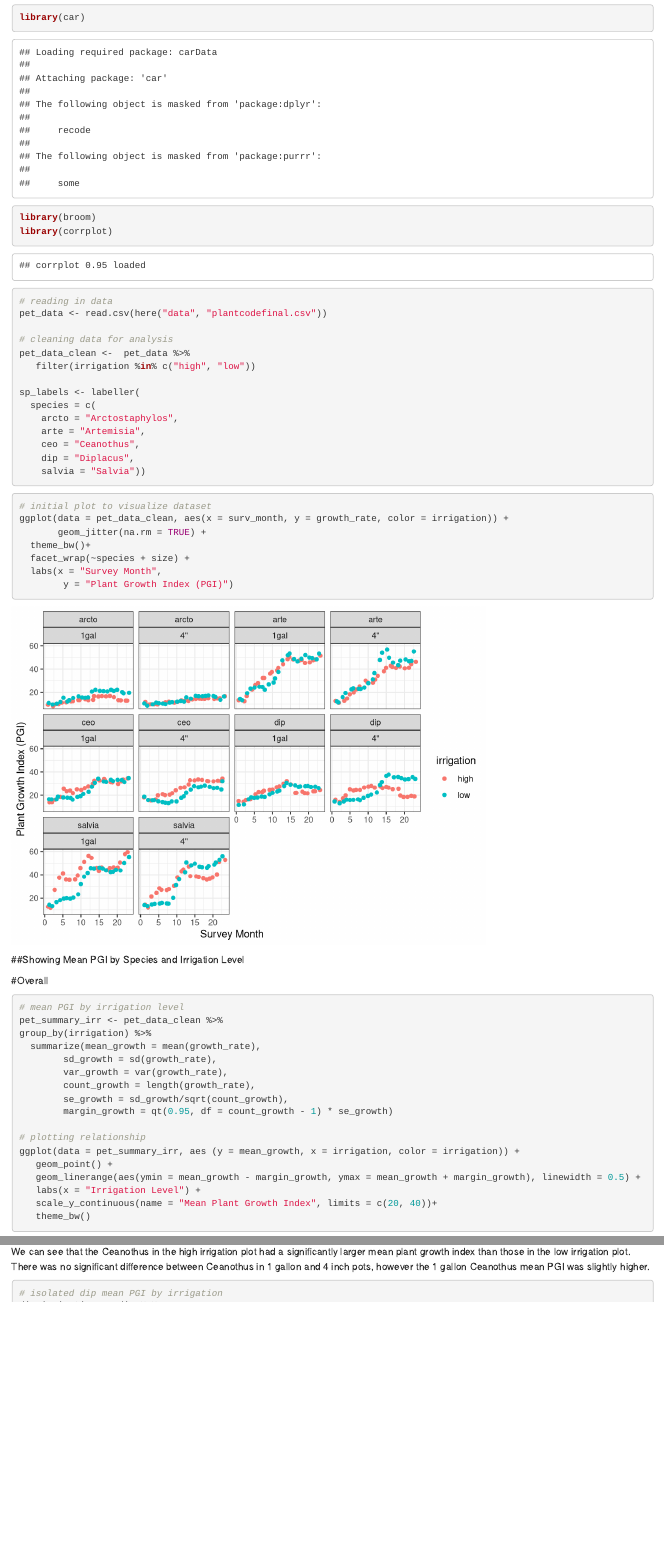
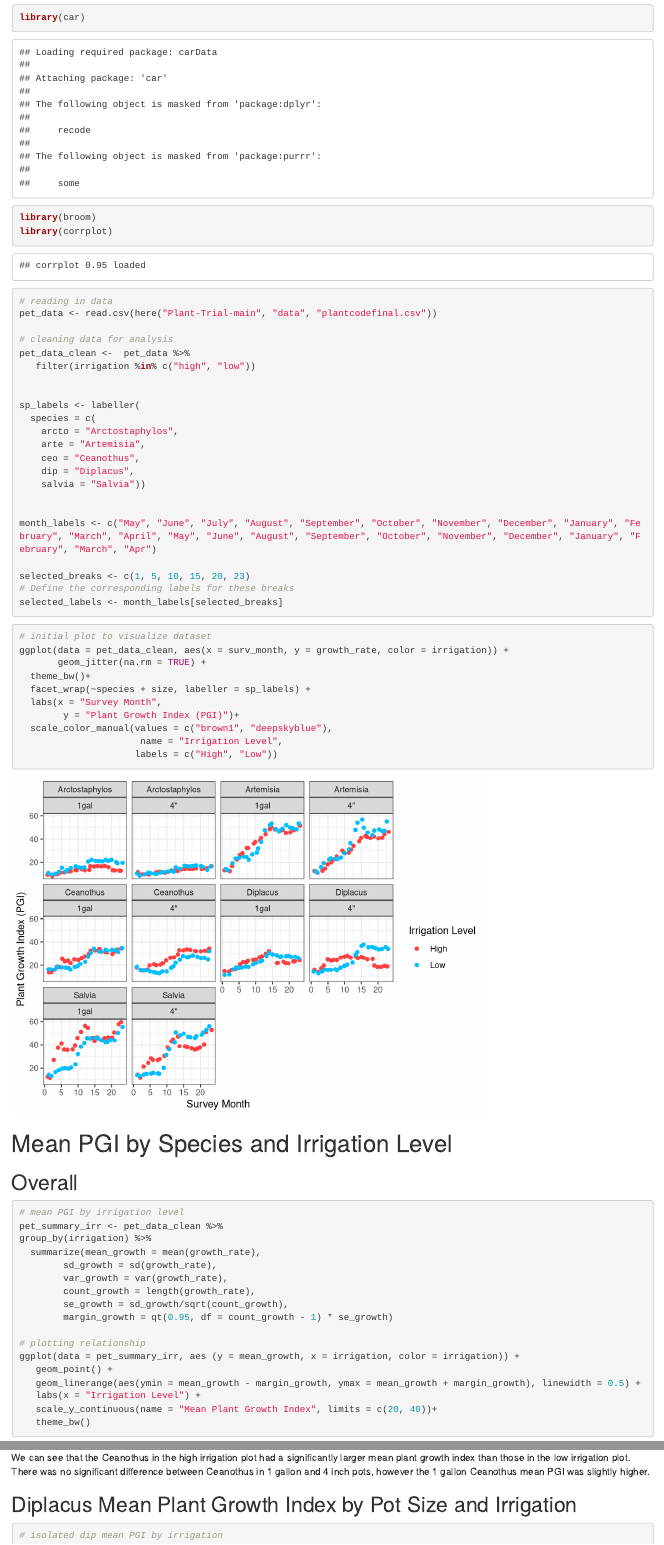
Before and after one commit to katelyn-rose/PET-updated, an R Markdown document (Plant-Trial-main/code/final_pet.Rmd): the page in a window 1100 px wide, from 1430 px down, and a second part further down, joined at a grey line. Rendered offline with R 4.5, knitr and Pandoc, with nearby package versions; code that draws random numbers runs with fixed seeds of ours.

Commit message:
results progress

````diff
--- a/Plant-Trial-main/code/final_pet.Rmd
+++ b/Plant-Trial-main/code/final_pet.Rmd
@@ -31,11 +31,12 @@ library(corrplot)
 
 ```{r}
 # reading in data
-pet_data <- read.csv(here("data", "plantcodefinal.csv"))
+pet_data <- read.csv(here("Plant-Trial-main", "data", "plantcodefinal.csv"))
 
 # cleaning data for analysis
 pet_data_clean <-  pet_data %>%
    filter(irrigation %in% c("high", "low"))
+
 
 sp_labels <- labeller(
   species = c(
@@ -44,6 +45,14 @@ sp_labels <- labeller(
     ceo = "Ceanothus",
     dip = "Diplacus",
     salvia = "Salvia"))
+
+
+month_labels <- c("May", "June", "July", "August", "September", "October", "November", "December", "January", "February", "March", "April", "May", "June", "August", "September", "October", "November", "December", "January", "February", "March", "Apr")
+
+selected_breaks <- c(1, 5, 10, 15, 20, 23)
+# Define the corresponding labels for these breaks
+selected_labels <- month_labels[selected_breaks]
+
 ```
 
 
@@ -52,13 +61,16 @@ sp_labels <- labeller(
 ggplot(data = pet_data_clean, aes(x = surv_month, y = growth_rate, color = irrigation)) +
        geom_jitter(na.rm = TRUE) +
   theme_bw()+
-  facet_wrap(~species + size) +
+  facet_wrap(~species + size, labeller = sp_labels) +
   labs(x = "Survey Month",
-        y = "Plant Growth Index (PGI)")
+        y = "Plant Growth Index (PGI)")+
+  scale_color_manual(values = c("brown1", "deepskyblue"),
+                      name = "Irrigation Level",
+                     labels = c("High", "Low"))
 ```
-##Showing Mean PGI by Species and Irrigation Level
+# Mean PGI by Species and Irrigation Level
 
-#Overall
+## Overall
 
 ```{r}
 # mean PGI by irrigation level
@@ -267,7 +279,7 @@ summary(ceo_size_anova)
 
 We can see that the Ceanothus in the high irrigation plot had a significantly larger mean plant growth index than those in the low irrigation plot. There was no significant difference between Ceanothus in 1 gallon and 4 inch pots, however the 1 gallon Ceanothus mean PGI was slightly higher.
 
-
+## Diplacus Mean Plant Growth Index by Pot Size and Irrigation
 ```{r}
 # isolated dip mean PGI by irrigation
 dip_irrigation <- dip %>%
````
Also changed, not shown: Plant-Trial-main/code/final_pet.html, Plant-Trial-main/code/final_pet_files/figure-html/unnamed-chunk-22-1.png, Plant-Trial-main/code/final_pet_files/figure-html/unnamed-chunk-23-1.png, Plant-Trial-main/code/final_pet_files/figure-html/unnamed-chunk-24-1.png, Plant-Trial-main/code/final_pet_files/figure-html/unnamed-chunk-25-1.png, Plant-Trial-main/code/final_pet_files/figure-html/unnamed-chunk-26-1.png, Plant-Trial-main/code/final_pet_files/figure-html/unnamed-chunk-3-1.png, Plant-Trial-main/code/final_pet.Rmd (29 more changed lines).
